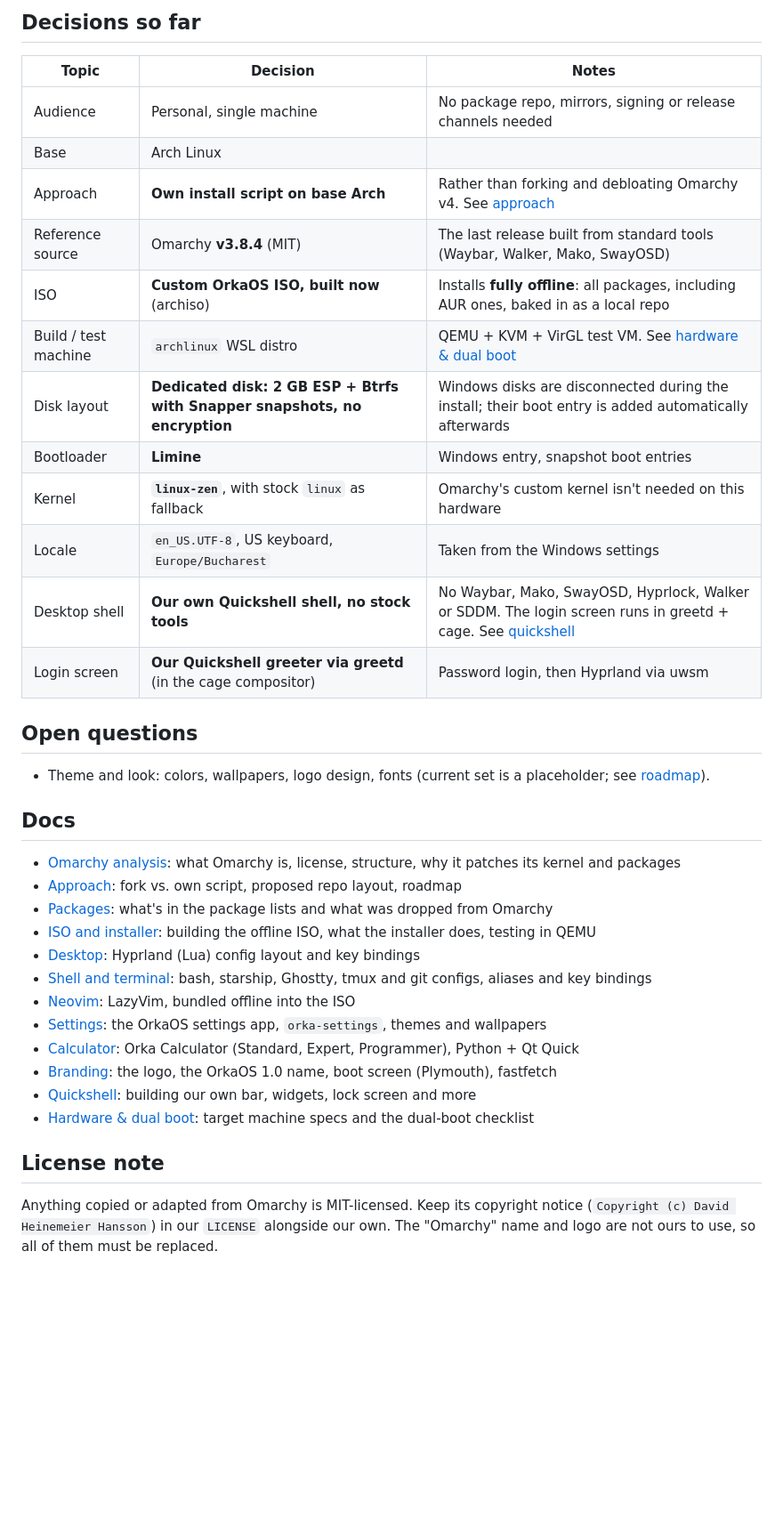
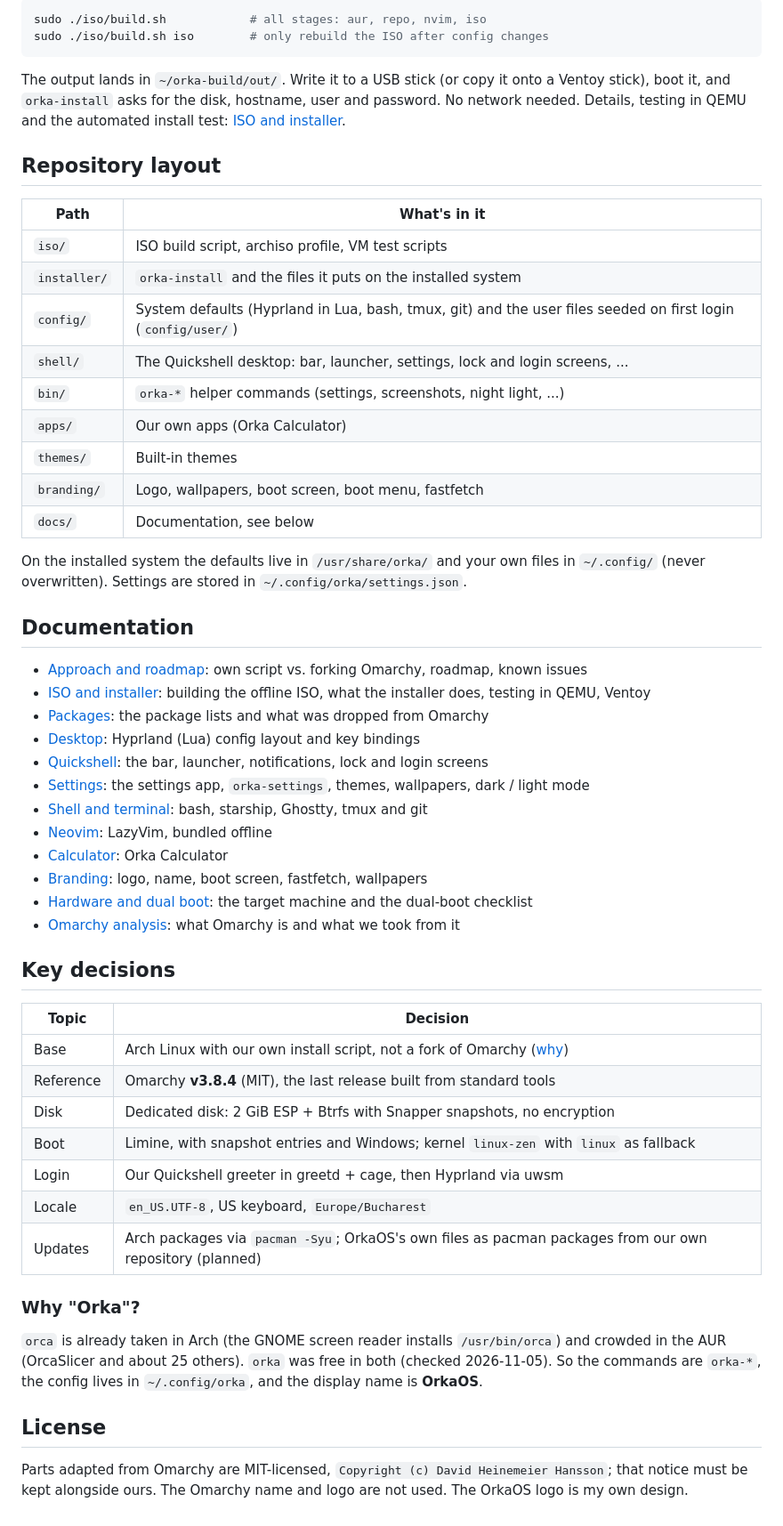
Before and after one commit to bogdan9898/orka-os, a Markdown page: README.md, the part around one of its changes. Shown at 89% size. Rendered like a GitHub page; blank space fills up the shorter version.

````diff
--- a/README.md
+++ b/README.md
@@ -26,40 +58,58 @@ Why "Orka" rather than "Orca": `orca` is already an Arch package (the GNOME scre
 
-## Decisions so far
+```bash
+sudo ./iso/build.sh            # all stages: aur, repo, nvim, iso
+sudo ./iso/build.sh iso        # only rebuild the ISO after config changes
+```
 
-| Topic | Decision | Notes |
-|---|---|---|
-| Audience | Personal, single machine | No package repo, mirrors, signing or release channels needed |
-| Base | Arch Linux | |
-| Approach | **Own install script on base Arch** | Rather than forking and debloating Omarchy v4. See [approach](docs/approach.md) |
-| Reference source | Omarchy **v3.8.4** (MIT) | The last release built from standard tools (Waybar, Walker, Mako, SwayOSD) |
-| ISO | **Custom OrkaOS ISO, built now** (archiso) | Installs **fully offline**: all packages, including AUR ones, baked in as a local repo |
-| Build / test machine | `archlinux` WSL distro | QEMU + KVM + VirGL test VM. See [hardware & dual boot](docs/hardware-and-dual-boot.md#test-environment) |
-| Disk layout | **Dedicated disk: 2 GB ESP + Btrfs with Snapper snapshots, no encryption** | Windows disks are disconnected during the install; their boot entry is added automatically afterwards |
-| Bootloader | **Limine** | Windows entry, snapshot boot entries |
-| Kernel | **`linux-zen`**, with stock `linux` as fallback | Omarchy's custom kernel isn't needed on this hardware |
-| Locale | `en_US.UTF-8`, US keyboard, `Europe/Bucharest` | Taken from the Windows settings |
-| Desktop shell | **Our own Quickshell shell, no stock tools** | No Waybar, Mako, SwayOSD, Hyprlock, Walker or SDDM. The login screen runs in greetd + cage. See [quickshell](docs/quickshell.md) |
-| Login screen | **Our Quickshell greeter via greetd** (in the cage compositor) | Password login, then Hyprland via uwsm |
+The output lands in `~/orka-build/out/`. Write it to a USB stick (or copy it onto a Ventoy stick), boot it, and `orka-install` asks for the disk, hostname, user and password. No network needed. Details, testing in QEMU and the automated install test: [ISO and installer](docs/iso.md).
 
-## Open questions
+## Repository layout
 
-- Theme and look: colors, wallpapers, logo design, fonts (current set is a placeholder; see [roadmap](docs/approach.md#roadmap)).
+| Path | What's in it |
+|---|---|
+| `iso/` | ISO build script, archiso profile, VM test scripts |
+| `installer/` | `orka-install` and the files it puts on the installed system |
+| `config/` | System defaults (Hyprland in Lua, bash, tmux, git) and the user files seeded on first login (`config/user/`) |
+| `shell/` | The Quickshell desktop: bar, launcher, settings, lock and login screens, ... |
+| `bin/` | `orka-*` helper commands (settings, screenshots, night light, ...) |
+| `apps/` | Our own apps (Orka Calculator) |
+| `themes/` | Built-in themes |
+| `branding/` | Logo, wallpapers, boot screen, boot menu, fastfetch |
+| `docs/` | Documentation, see below |
 
-## Docs
+On the installed system the defaults live in `/usr/share/orka/` and your own files in `~/.config/` (never overwritten). Settings are stored in `~/.config/orka/settings.json`.
 
-- [Omarchy analysis](docs/omarchy-analysis.md): what Omarchy is, license, structure, why it patches its kernel and packages
-- [Approach](docs/approach.md): fork vs. own script, proposed repo layout, roadmap
-- [Packages](docs/packages.md): what's in the package lists and what was dropped from Omarchy
-- [ISO and installer](docs/iso.md): building the offline ISO, what the installer does, testing in QEMU
+## Documentation
+
+- [Approach and roadmap](docs/approach.md): own script vs. forking Omarchy, roadmap, known issues
+- [ISO and installer](docs/iso.md): building the offline ISO, what the installer does, testing in QEMU, Ventoy
+- [Packages](docs/packages.md): the package lists and what was dropped from Omarchy
 - [Desktop](docs/desktop.md): Hyprland (Lua) config layout and key bindings
-- [Shell and terminal](docs/shell.md): bash, starship, Ghostty, tmux and git configs, aliases and key bindings
-- [Neovim](docs/neovim.md): LazyVim, bundled offline into the ISO
-- [Settings](docs/settings.md): the OrkaOS settings app, `orka-settings`, themes and wallpapers
-- [Calculator](docs/calculator.md): Orka Calculator (Standard, Expert, Programmer), Python + Qt Quick
-- [Branding](docs/branding.md): the logo, the OrkaOS 1.0 name, boot screen (Plymouth), fastfetch
-- [Quickshell](docs/quickshell.md): building our own bar, widgets, lock screen and more
-- [Hardware & dual boot](docs/hardware-and-dual-boot.md): target machine specs and the dual-boot checklist
+- [Quickshell](docs/quickshell.md): the bar, launcher, notifications, lock and login screens
+- [Settings](docs/settings.md): the settings app, `orka-settings`, themes, wallpapers, dark / light mode
+- [Shell and terminal](docs/shell.md): bash, starship, Ghostty, tmux and git
+- [Neovim](docs/neovim.md): LazyVim, bundled offline
+- [Calculator](docs/calculator.md): Orka Calculator
+- [Branding](docs/branding.md): logo, name, boot screen, fastfetch, wallpapers
+- [Hardware and dual boot](docs/hardware-and-dual-boot.md): the target machine and the dual-boot checklist
+- [Omarchy analysis](docs/omarchy-analysis.md): what Omarchy is and what we took from it
 
-## License note
+## Key decisions
 
-Anything copied or adapted from Omarchy is MIT-licensed. Keep its copyright notice (`Copyright (c) David Heinemeier Hansson`) in our `LICENSE` alongside our own. The "Omarchy" name and logo are not ours to use, so all of them must be replaced.
+| Topic | Decision |
+|---|---|
+| Base | Arch Linux with our own install script, not a fork of Omarchy ([why](docs/approach.md)) |
+| Reference | Omarchy **v3.8.4** (MIT), the last release built from standard tools |
+| Disk | Dedicated disk: 2 GiB ESP + Btrfs with Snapper snapshots, no encryption |
+| Boot | Limine, with snapshot entries and Windows; kernel `linux-zen` with `linux` as fallback |
+| Login | Our Quickshell greeter in greetd + cage, then Hyprland via uwsm |
+| Locale | `en_US.UTF-8`, US keyboard, `Europe/Bucharest` |
+| Updates | Arch packages via `pacman -Syu`; OrkaOS's own files as pacman packages from our own repository (planned) |
+
+### Why "Orka"?
+
+`orca` is already taken in Arch (the GNOME screen reader installs `/usr/bin/orca`) and crowded in the AUR (OrcaSlicer and about 25 others). `orka` was free in both (checked 2026-11-05). So the commands are `orka-*`, the config lives in `~/.config/orka`, and the display name is **OrkaOS**.
+
+## License
+
+Parts adapted from Omarchy are MIT-licensed, `Copyright (c) David Heinemeier Hansson`; that notice must be kept alongside ours. The Omarchy name and logo are not used. The OrkaOS logo is my own design.
````
Also changed, not shown: other parts of README.md (+49 -17 lines), docs/screenshots/cheatsheet.png (added), docs/screenshots/desktop.png (added), docs/screenshots/launcher.png (added), docs/screenshots/settings.png (added).
